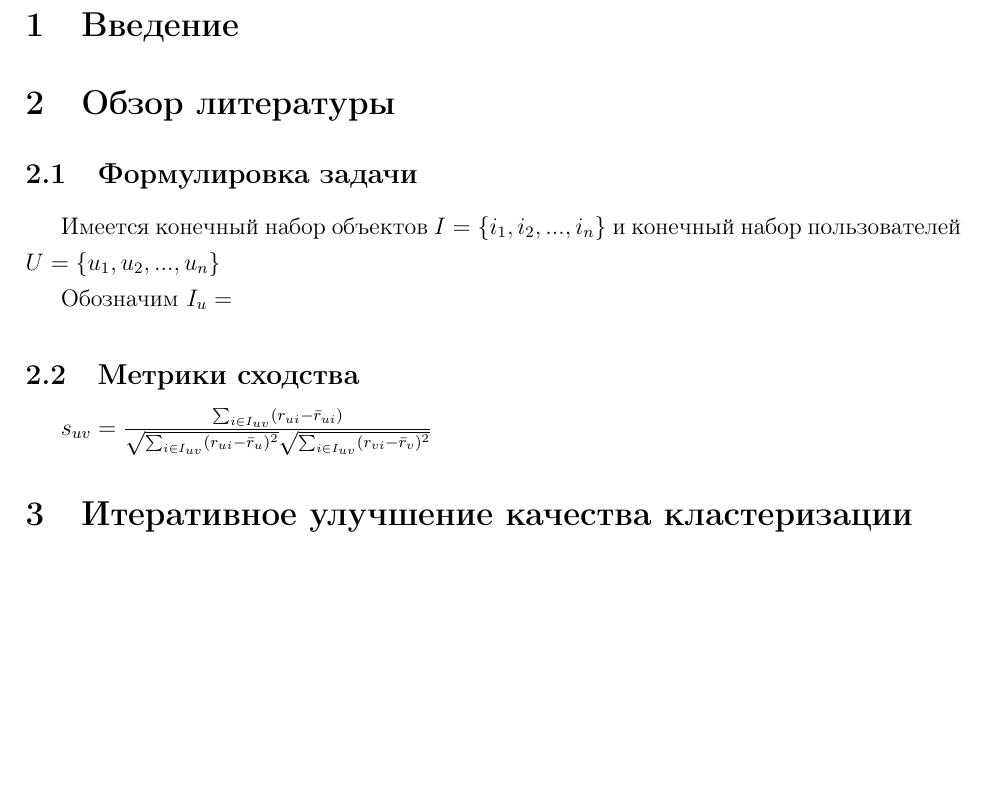
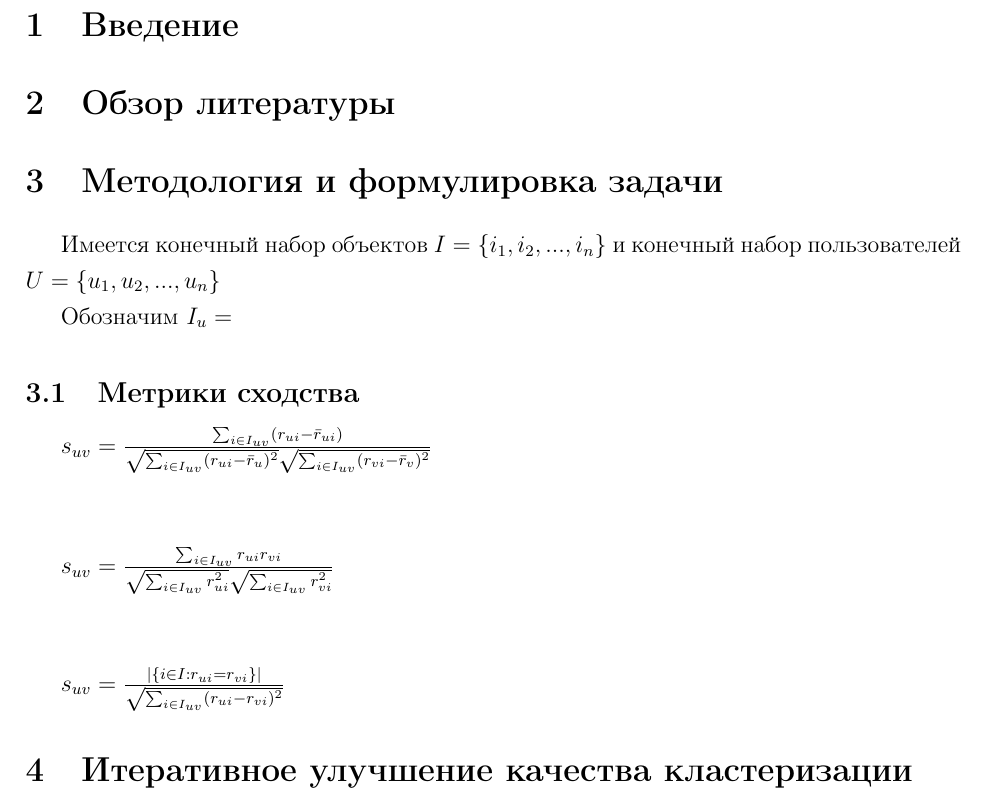
Before and after one commit to artemvedernikov/Diploma, a LaTeX thesis (text/diploma.tex): part of the page, cut so that both start at the same text, the shorter picture padded with empty space. Compiled offline with pdfLaTeX.

Commit message:
[TEXT] starbucks fun

```diff
--- a/text/diploma.tex
+++ b/text/diploma.tex
@@ -20,7 +20,9 @@ hello
 \par
 
 \section{Обзор литературы}
-\subsection{Формулировка задачи}
+
+%чтото из эбстректа, введения и заключения а не дебри и считальные вещи
+\section{Методология и формулировка задачи}
 \par
 Имеется конечный набор объектов $I=\{i_{1}, i_{2}, ..., i_{n}\}$ и конечный набор пользователей $U=\{u_{1}, u_{2}, ..., u_{n}\}$
 
@@ -30,6 +32,14 @@ hello
 \subsection{Метрики сходства}
 
 $s_{uv} = \frac{\sum_{i \in I_{uv}} (r_{ui} - \bar{r}_{ui})}{\sqrt{\sum_{i \in I_{uv}}  (r_{ui} - \bar{r}_{u})^2} \sqrt{\sum_{i \in I_{uv}}  (r_{vi} - \bar{r}_{v})^2}}$
+
+\vspace*{2\baselineskip} %  вставить пустые строки
+
+$s_{uv} = \frac{\sum_{i \in I_{uv}} r_{ui}r_{vi}} {\sqrt{\sum_{i \in I_{uv}} r_{ui}^2} \sqrt{\sum_{i \in I_{uv}} r_{vi}^2}}$
+
+\vspace*{2\baselineskip}
+
+$s_{uv} = \frac{|\{i \in I: r_{ui} = r_{vi}\}|}{\sqrt{\sum_{i \in I_{uv}} (r_{ui} - r_{vi})^2 }}$
 
 
 
```
Also changed, not shown: 1 other file.
